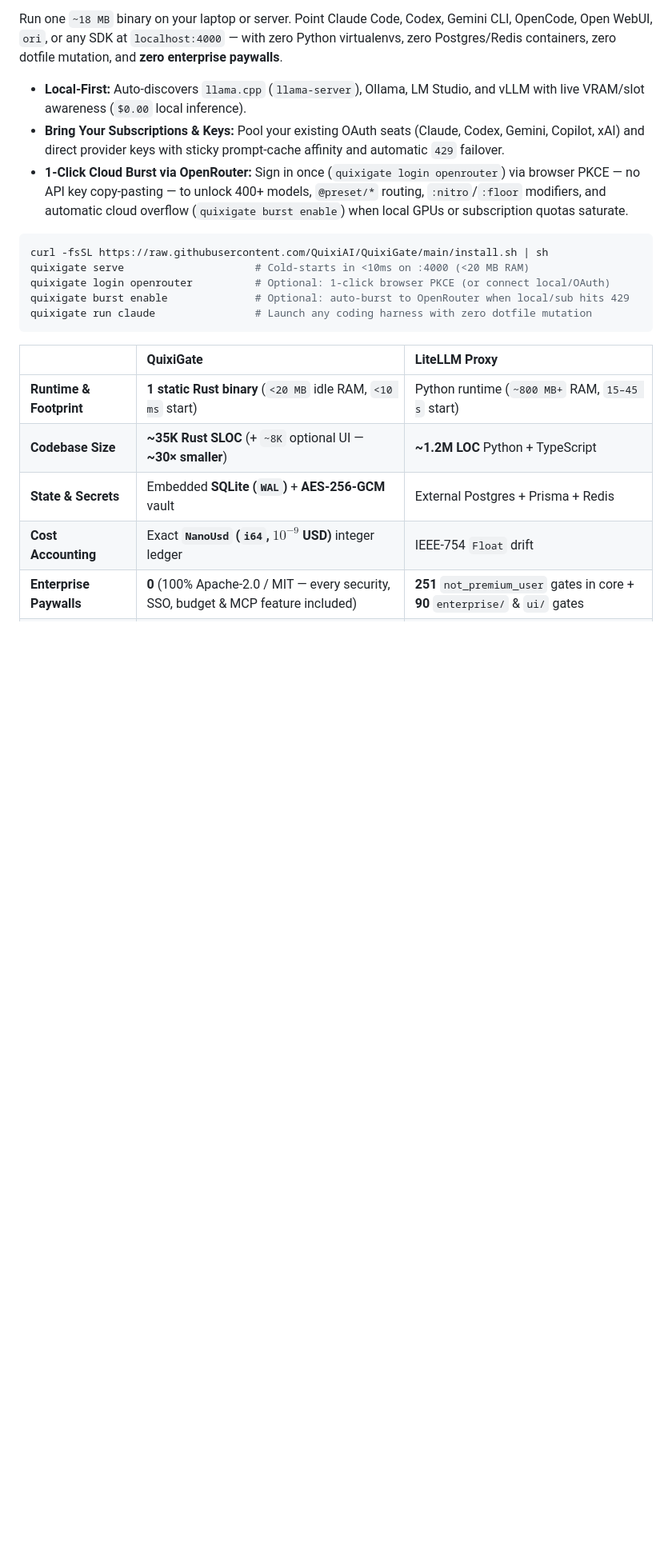
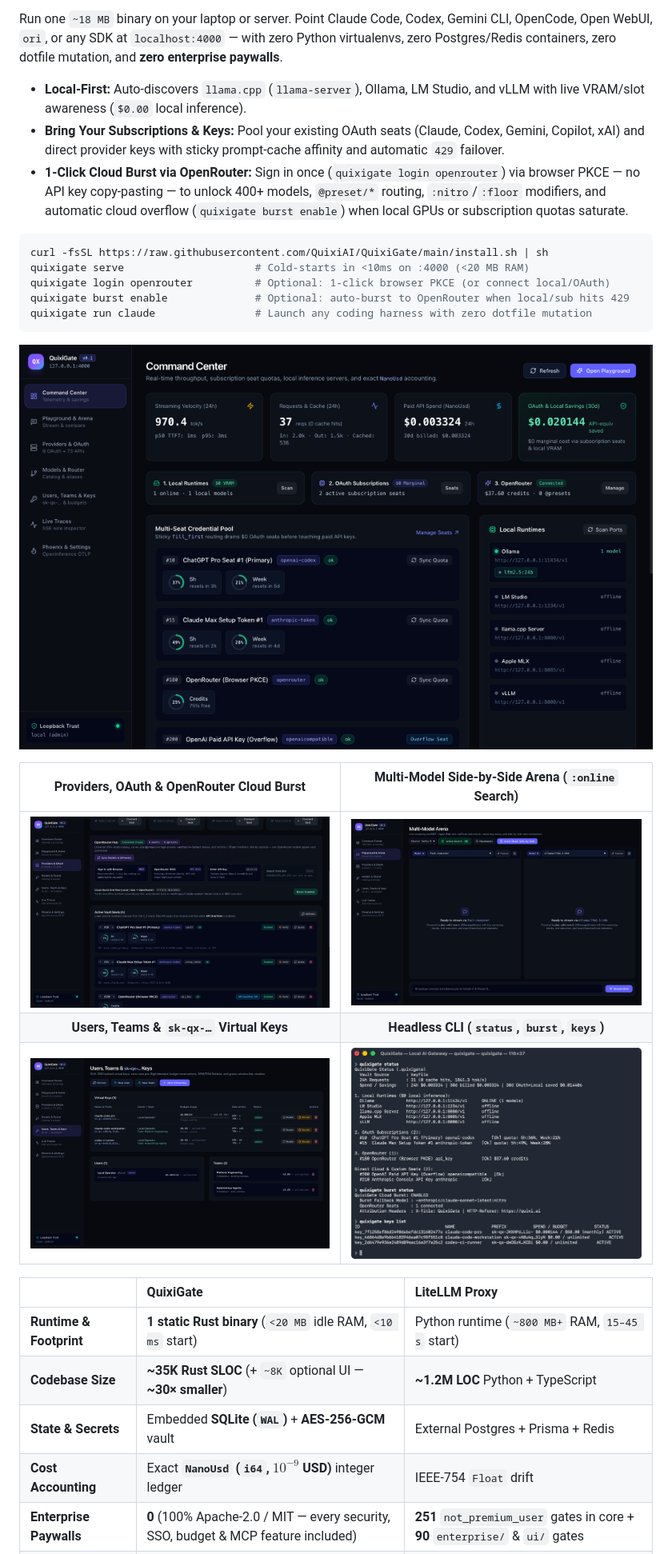
Before and after one commit to QuixiAI/QuixiGate, a Markdown page: README.md, the part around the change. Shown at 80% size. GitHub-like rendering; pictures changed too: docs/screenshots/cli-status.png (added), docs/screenshots/ui-command-center.png (added), docs/screenshots/ui-keys-governance.png (added); blank space fills up the shorter version.

Commit message:
docs: add Web UI and CLI screenshots to README

````diff
--- a/README.md
+++ b/README.md
@@ -15,6 +15,14 @@ quixigate login openrouter          # Optional: 1-click browser PKCE (or connect
 quixigate burst enable              # Optional: auto-burst to OpenRouter when local/sub hits 429
 quixigate run claude                # Launch any coding harness with zero dotfile mutation
 ```
+
+![QuixiGate Command Center — Real-time throughput, OAuth seat quotas, local runtimes, and exact NanoUsd savings](docs/screenshots/ui-command-center.png)
+
+| **Providers, OAuth & OpenRouter Cloud Burst** | **Multi-Model Side-by-Side Arena (`:online` Search)** |
+| :---: | :---: |
+| ![Providers, OAuth & OpenRouter Cloud Burst](docs/screenshots/ui-providers-oauth.png) | ![Multi-Model Side-by-Side Arena](docs/screenshots/ui-playground-arena.png) |
+| **Users, Teams & `sk-qx-…` Virtual Keys** | **Headless CLI (`status`, `burst`, `keys`)** |
+| ![Users, Teams & Virtual Keys](docs/screenshots/ui-keys-governance.png) | ![QuixiGate CLI Status & Governance](docs/screenshots/cli-status.png) |
 
 | | **QuixiGate** | **LiteLLM Proxy** |
 | :--- | :--- | :--- |
````
